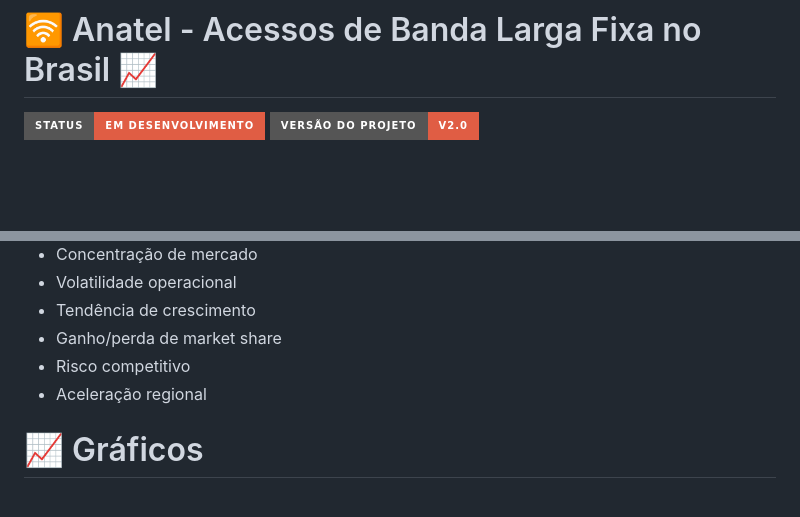
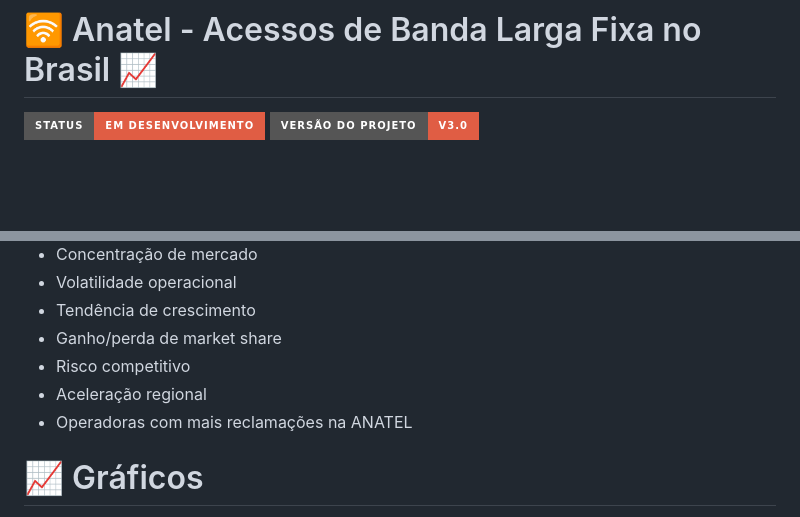
Before and after one commit to gabrielmprata/anatel_banda_larga_fixa, a Markdown page: README.md, 2 parts joined by grey strips. Drawn GitHub-style; badges without logos.

```diff
--- a/README.md
+++ b/README.md
@@ -3,7 +3,7 @@
 <p align="left">
 <img src="http://img.shields.io/static/v1?label=STATUS&message=EM%20DESENVOLVIMENTO&color=RED&style=for-the-badge" #vitrinedev/>
 
-<img src="http://img.shields.io/static/v1?label=vers%C3%A3o%20do%20projeto&message=v2.0&color=red&style=for-the-badge&logo=github"/>
+<img src="http://img.shields.io/static/v1?label=vers%C3%A3o%20do%20projeto&message=v3.0&color=red&style=for-the-badge&logo=github"/>
 </p>
 <br><br>
 
@@ -97,6 +97,7 @@ O projeto permite identificar:
 * Ganho/perda de market share
 * Risco competitivo
 * Aceleração regional
+* Operadoras com mais reclamações na ANATEL
 
 # 📈 Gráficos
 
```
